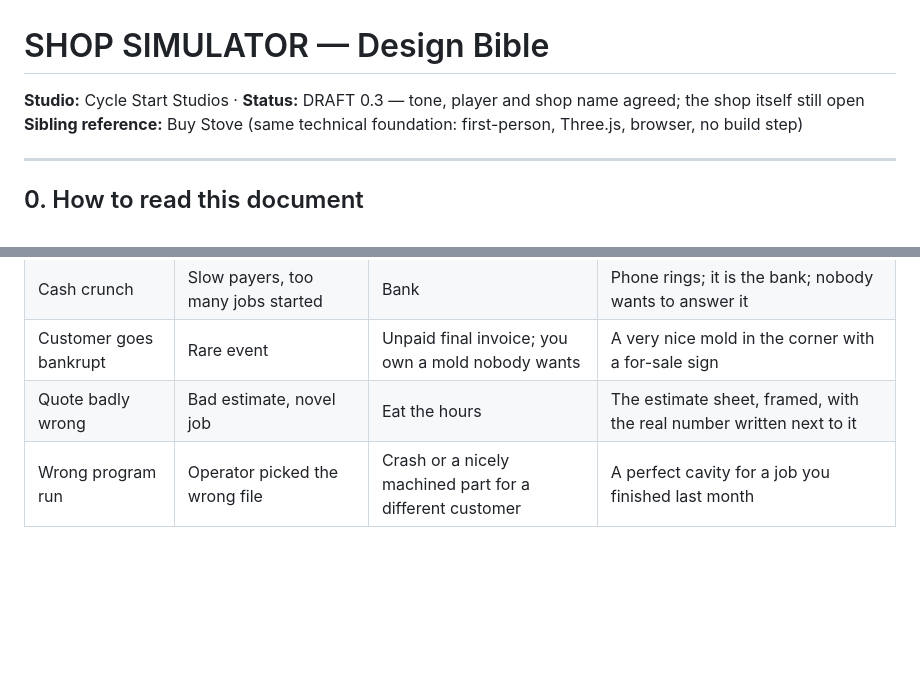
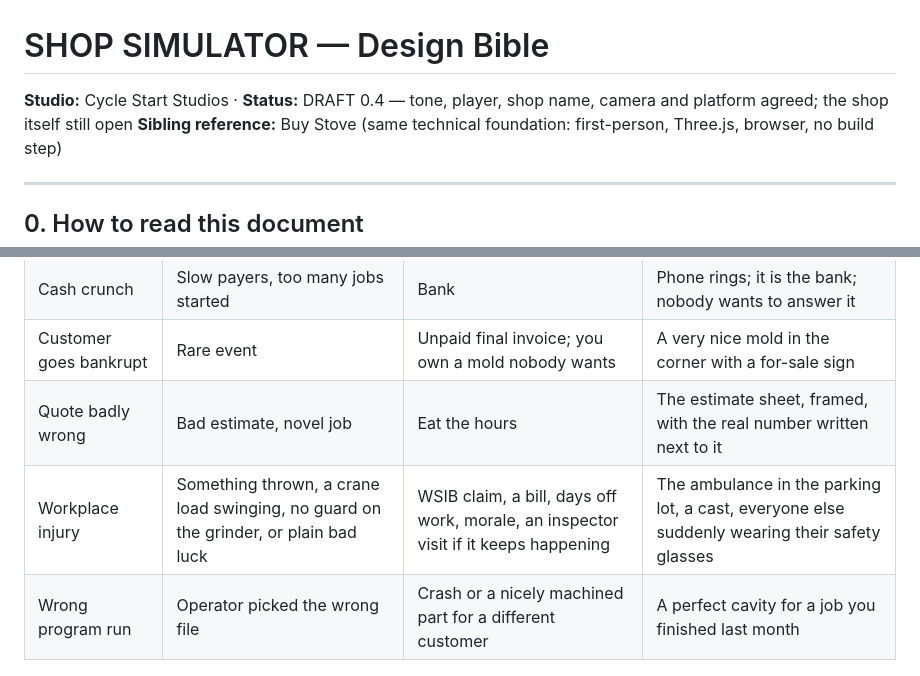
Before and after one commit to johnster000/Shop-simulator, a Markdown page: docs/DESIGN_BIBLE.md, 2 parts joined by grey strips. Rendered like a GitHub page; blank space fills up the shorter version.

```diff
--- a/docs/DESIGN_BIBLE.md
+++ b/docs/DESIGN_BIBLE.md
@@ -1,6 +1,6 @@
 # SHOP SIMULATOR — Design Bible
 
-**Studio:** Cycle Start Studios · **Status:** DRAFT 0.3 — tone, player and shop name agreed; the shop itself still open
+**Studio:** Cycle Start Studios · **Status:** DRAFT 0.4 — tone, player, shop name, camera and platform agreed; the shop itself still open
 **Sibling reference:** Buy Stove (same technical foundation: first-person, Three.js, browser, no build step)
 
 ---
@@ -607,6 +651,7 @@ joke stops being funny.
 | Cash crunch | Slow payers, too many jobs started | Bank | Phone rings; it is the bank; nobody wants to answer it |
 | Customer goes bankrupt | Rare event | Unpaid final invoice; you own a mold nobody wants | A very nice mold in the corner with a for-sale sign |
 | Quote badly wrong | Bad estimate, novel job | Eat the hours | The estimate sheet, framed, with the real number written next to it |
+| Workplace injury | Something thrown, a crane load swinging, no guard on the grinder, or plain bad luck | WSIB claim, a bill, days off work, morale, an inspector visit if it keeps happening | The ambulance in the parking lot, a cast, everyone else suddenly wearing their safety glasses |
 | Wrong program run | Operator picked the wrong file | Crash or a nicely machined part for a different customer | A perfect cavity for a job you finished last month |
 
 ### Questions for you
```
Also changed, not shown: other parts of docs/DESIGN_BIBLE.md (+66 -16 lines).
